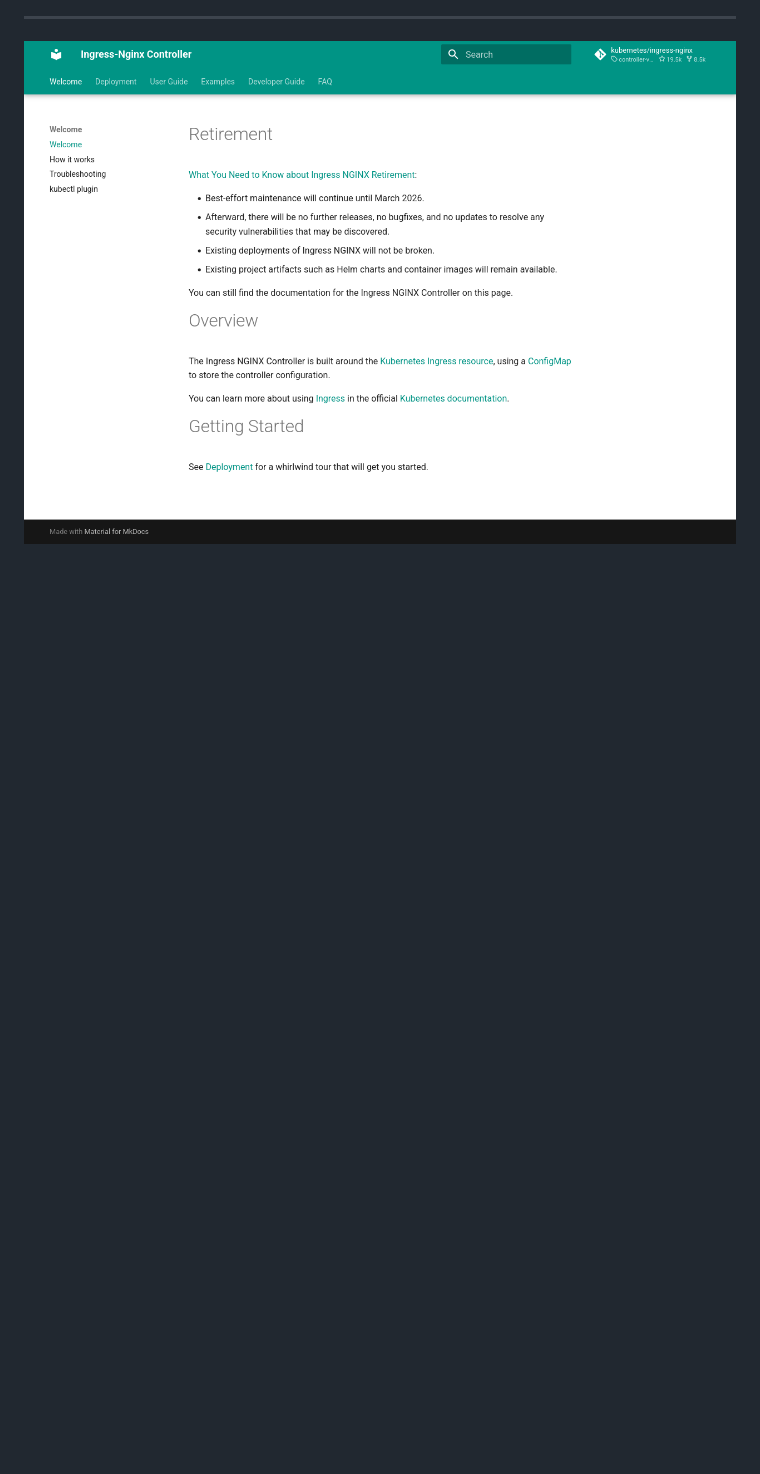
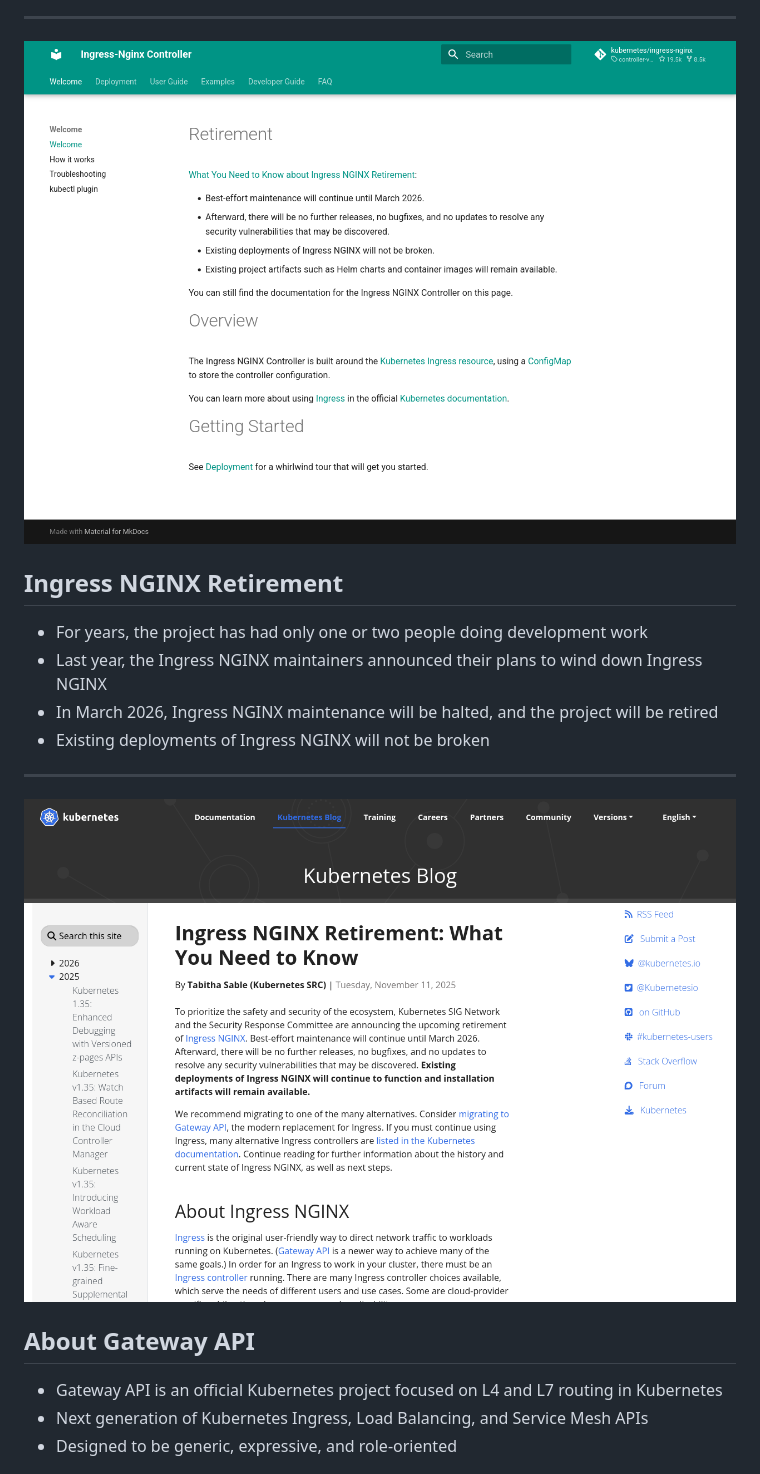
Before and after one commit to hswong3i/transiting-from-nginx-ingress-to-envoy-gateway, a Markdown page: index.md, the part around one of its changes. Drawn GitHub-style; pictures changed too: files/kubernetes-io-blog-2025-11-11-ingress-nginx-retirement.png (added); blank space fills up the shorter version.

```diff
--- a/index.md
+++ b/index.md
@@ -58,3 +58,20 @@
 
 ![](files/kubernetes-github-io-ingress-nginx.png)
 
+## Ingress NGINX Retirement
+
+- For years, the project has had only one or two people doing development work
+- Last year, the Ingress NGINX maintainers announced their plans to wind down Ingress NGINX
+- In March 2026, Ingress NGINX maintenance will be halted, and the project will be retired
+- Existing deployments of Ingress NGINX will not be broken
+
+------------------------------------------------------------------------
+
+![](files/kubernetes-io-blog-2025-11-11-ingress-nginx-retirement.png)
+
+## About Gateway API
+
+- Gateway API is an official Kubernetes project focused on L4 and L7 routing in Kubernetes
+- Next generation of Kubernetes Ingress, Load Balancing, and Service Mesh APIs
+- Designed to be generic, expressive, and role-oriented
+
```
Also changed, not shown: other parts of index.md (+41 -0 lines), files/docs-nginx-com-nginx-gateway-fabric.png (added), files/gateway-api-performance.png (added), files/gateway-api-sigs-k8s-io.png (added), files/gateway-envoyproxy-io.png (added), files/ingress-api-vs-gateway-api.png (added), 1 other file.
